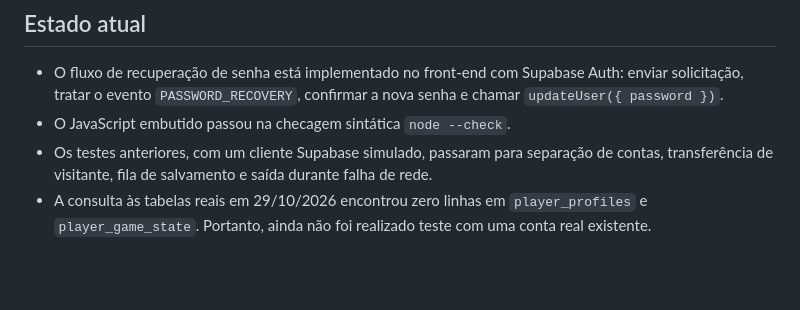
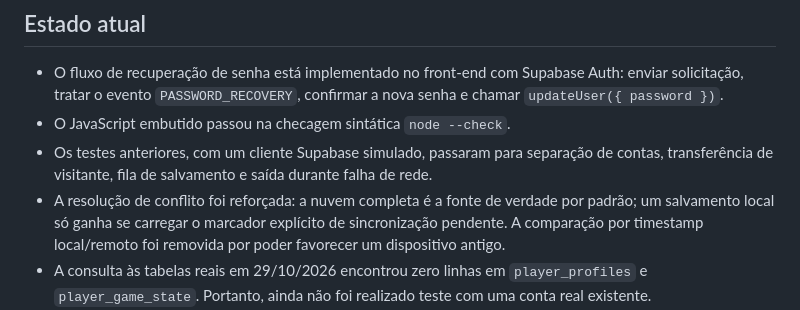
Before and after one commit to hitweapon/bleach-idle, a Markdown page: BETA_TEST_PLAN.md, the part around the change. GitHub-like rendering; blank space fills up the shorter version.

Commit message:
Add cloud conflict acceptance test

```diff
--- a/BETA_TEST_PLAN.md
+++ b/BETA_TEST_PLAN.md
@@ -9,6 +9,7 @@ Pull request: https://github.com/hitweapon/bleach-idle/pull/1
 - O fluxo de recuperação de senha está implementado no front-end com Supabase Auth: enviar solicitação, tratar o evento `PASSWORD_RECOVERY`, confirmar a nova senha e chamar `updateUser({ password })`.
 - O JavaScript embutido passou na checagem sintática `node --check`.
 - Os testes anteriores, com um cliente Supabase simulado, passaram para separação de contas, transferência de visitante, fila de salvamento e saída durante falha de rede.
+- A resolução de conflito foi reforçada: a nuvem completa é a fonte de verdade por padrão; um salvamento local só ganha se carregar o marcador explícito de sincronização pendente. A comparação por timestamp local/remoto foi removida por poder favorecer um dispositivo antigo.
 - A consulta às tabelas reais em 29/10/2026 encontrou zero linhas em `player_profiles` e `player_game_state`. Portanto, ainda não foi realizado teste com uma conta real existente.
 - O Supabase Security Advisor não retornou findings de segurança. O Performance Advisor apontou cinco avisos `auth_rls_initplan` sobre a avaliação repetida de `auth.uid()`; são recomendações de desempenho, não erros de execução.
 - O Vercel reporta o preview como `READY`, mas a proteção SSO está ativada para todos os domínios `vercel.app`. READY não significa que testadores externos consigam abrir o jogo.
```
